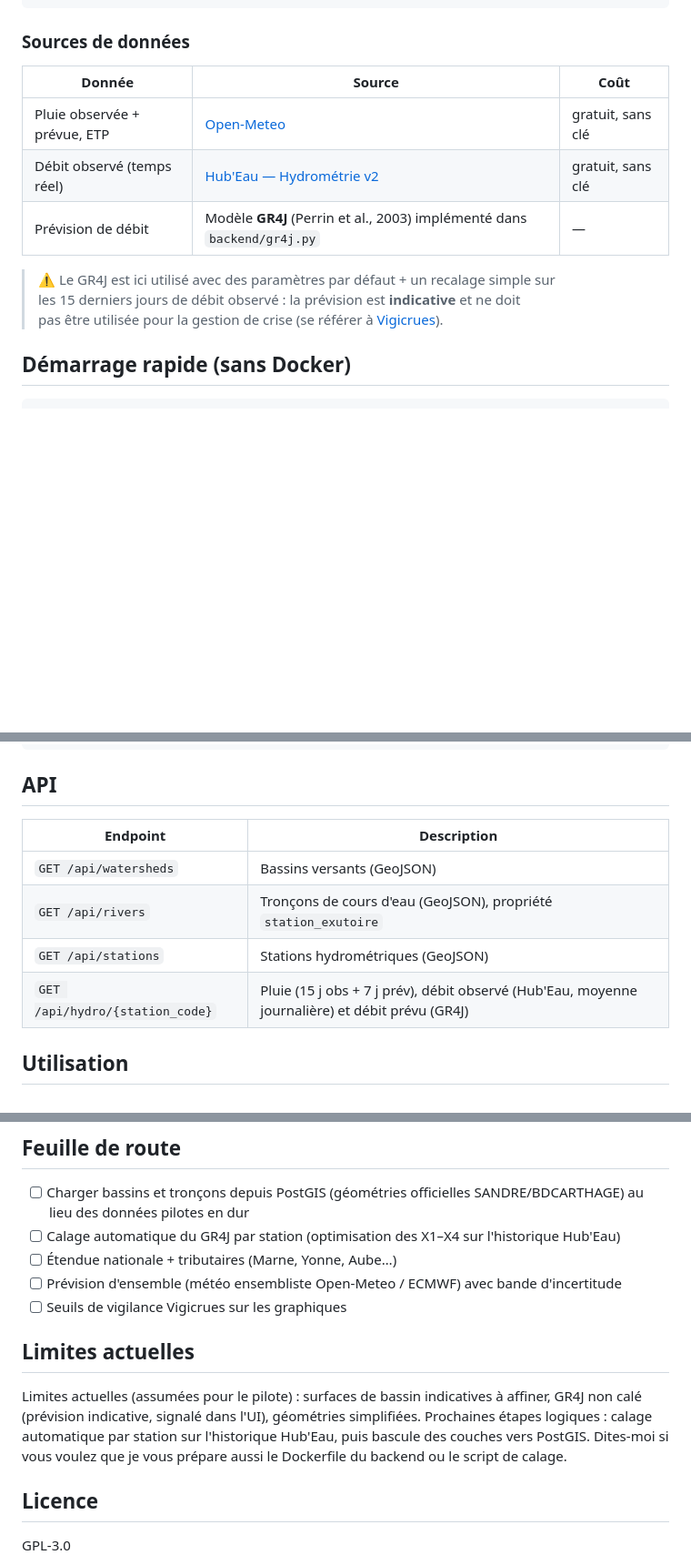
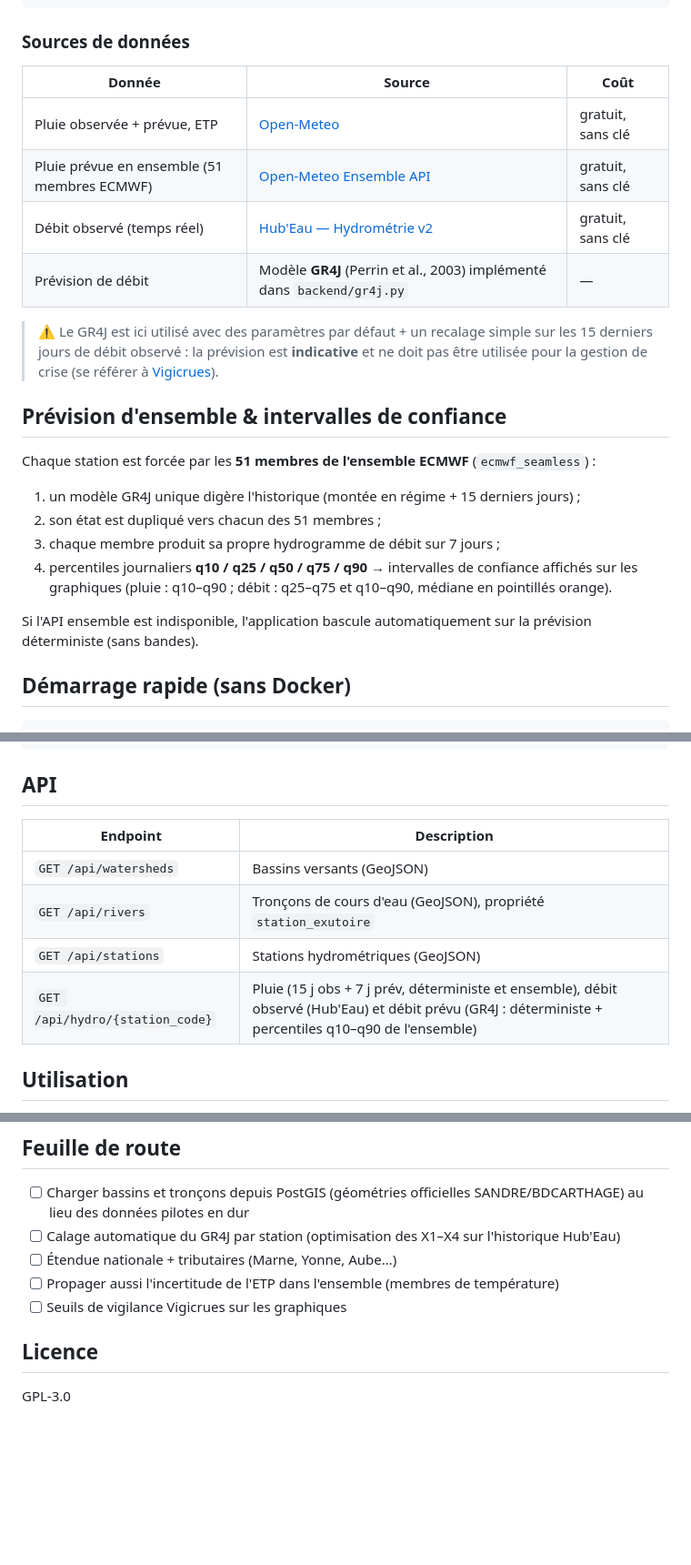
Before and after one commit to ea-hydrau/hydcast, a Markdown page: README.md, 3 parts joined by grey strips. Shown at 91% size. Rendered like a GitHub page; blank space fills up the shorter version.

Commit message:
Update README.md 0.3.0

```diff
--- a/README.md
+++ b/README.md
@@ -21,17 +21,30 @@ Frontend (Leaflet + Chart.js)          Backend (FastAPI)
 
 ### Sources de données
 
-
-| Donnée                       | Source                                                                       | Coût              |
-| ---------------------------- | ---------------------------------------------------------------------------- | ----------------- |
-| Pluie observée + prévue, ETP | [Open-Meteo](https://open-meteo.com)                                         | gratuit, sans clé |
-| Débit observé (temps réel)   | [Hub'Eau — Hydrométrie v2](https://hubeau.eaufrance.fr/page/api/hydrometrie) | gratuit, sans clé |
-| Prévision de débit           | Modèle **GR4J** (Perrin et al., 2003) implémenté dans `backend/gr4j.py`      | —                 |
-
+| Donnée | Source | Coût |
+|---|---|---|
+| Pluie observée + prévue, ETP | [Open-Meteo](https://open-meteo.com) | gratuit, sans clé |
+| Pluie prévue en ensemble (51 membres ECMWF) | [Open-Meteo Ensemble API](https://open-meteo.com/en/docs/ensemble-api) | gratuit, sans clé |
+| Débit observé (temps réel) | [Hub'Eau — Hydrométrie v2](https://hubeau.eaufrance.fr/page/api/hydrometrie) | gratuit, sans clé |
+| Prévision de débit | Modèle **GR4J** (Perrin et al., 2003) implémenté dans `backend/gr4j.py` | — |
 
 > ⚠️ Le GR4J est ici utilisé avec des paramètres par défaut + un recalage simple sur
 > les 15 derniers jours de débit observé : la prévision est **indicative** et ne doit
 > pas être utilisée pour la gestion de crise (se référer à [Vigicrues](https://www.vigicrues.gouv.fr)).
+
+## Prévision d'ensemble & intervalles de confiance
+
+Chaque station est forcée par les **51 membres de l'ensemble ECMWF** (`ecmwf_seamless`) :
+
+1. un modèle GR4J unique digère l'historique (montée en régime + 15 derniers jours) ;
+2. son état est dupliqué vers chacun des 51 membres ;
+3. chaque membre produit sa propre hydrogramme de débit sur 7 jours ;
+4. percentiles journaliers **q10 / q25 / q50 / q75 / q90** → intervalles de
+   confiance affichés sur les graphiques (pluie : q10–q90 ; débit : q25–q75 et
+   q10–q90, médiane en pointillés orange).
+
+Si l'API ensemble est indisponible, l'application bascule automatiquement sur la
+prévision déterministe (sans bandes).
 
 ## Démarrage rapide (sans Docker)
 
@@ -53,14 +66,12 @@ python -m http.server 3000 --directory frontend
 
 ## API
 
-
-| Endpoint                        | Description                                                                                     |
-| ------------------------------- | ----------------------------------------------------------------------------------------------- |
-| `GET /api/watersheds`           | Bassins versants (GeoJSON)                                                                      |
-| `GET /api/rivers`               | Tronçons de cours d'eau (GeoJSON), propriété `station_exutoire`                                 |
-| `GET /api/stations`             | Stations hydrométriques (GeoJSON)                                                               |
-| `GET /api/hydro/{station_code}` | Pluie (15 j obs + 7 j prév), débit observé (Hub'Eau, moyenne journalière) et débit prévu (GR4J) |
-
+| Endpoint | Description |
+|---|---|
+| `GET /api/watersheds` | Bassins versants (GeoJSON) |
+| `GET /api/rivers` | Tronçons de cours d'eau (GeoJSON), propriété `station_exutoire` |
+| `GET /api/stations` | Stations hydrométriques (GeoJSON) |
+| `GET /api/hydro/{station_code}` | Pluie (15 j obs + 7 j prév, déterministe et ensemble), débit observé (Hub'Eau) et débit prévu (GR4J : déterministe + percentiles q10–q90 de l'ensemble) |
 
 ## Utilisation
 
@@ -72,11 +83,8 @@ python -m http.server 3000 --directory frontend
 - [ ] Charger bassins et tronçons depuis PostGIS (géométries officielles SANDRE/BDCARTHAGE) au lieu des données pilotes en dur
 - [ ] Calage automatique du GR4J par station (optimisation des X1–X4 sur l'historique Hub'Eau)
 - [ ] Étendue nationale + tributaires (Marne, Yonne, Aube…)
-- [ ] Prévision d'ensemble (météo ensembliste Open-Meteo / ECMWF) avec bande d'incertitude
+- [ ] Propager aussi l'incertitude de l'ETP dans l'ensemble (membres de température)
 - [ ] Seuils de vigilance Vigicrues sur les graphiques
-
-## Limites actuelles
-Limites actuelles (assumées pour le pilote) : surfaces de bassin indicatives à affiner, GR4J non calé (prévision indicative, signalé dans l'UI), géométries simplifiées. Prochaines étapes logiques : calage automatique par station sur l'historique Hub'Eau, puis bascule des couches vers PostGIS. Dites-moi si vous voulez que je vous prépare aussi le Dockerfile du backend ou le script de calage.
 
 ## Licence
 
```
